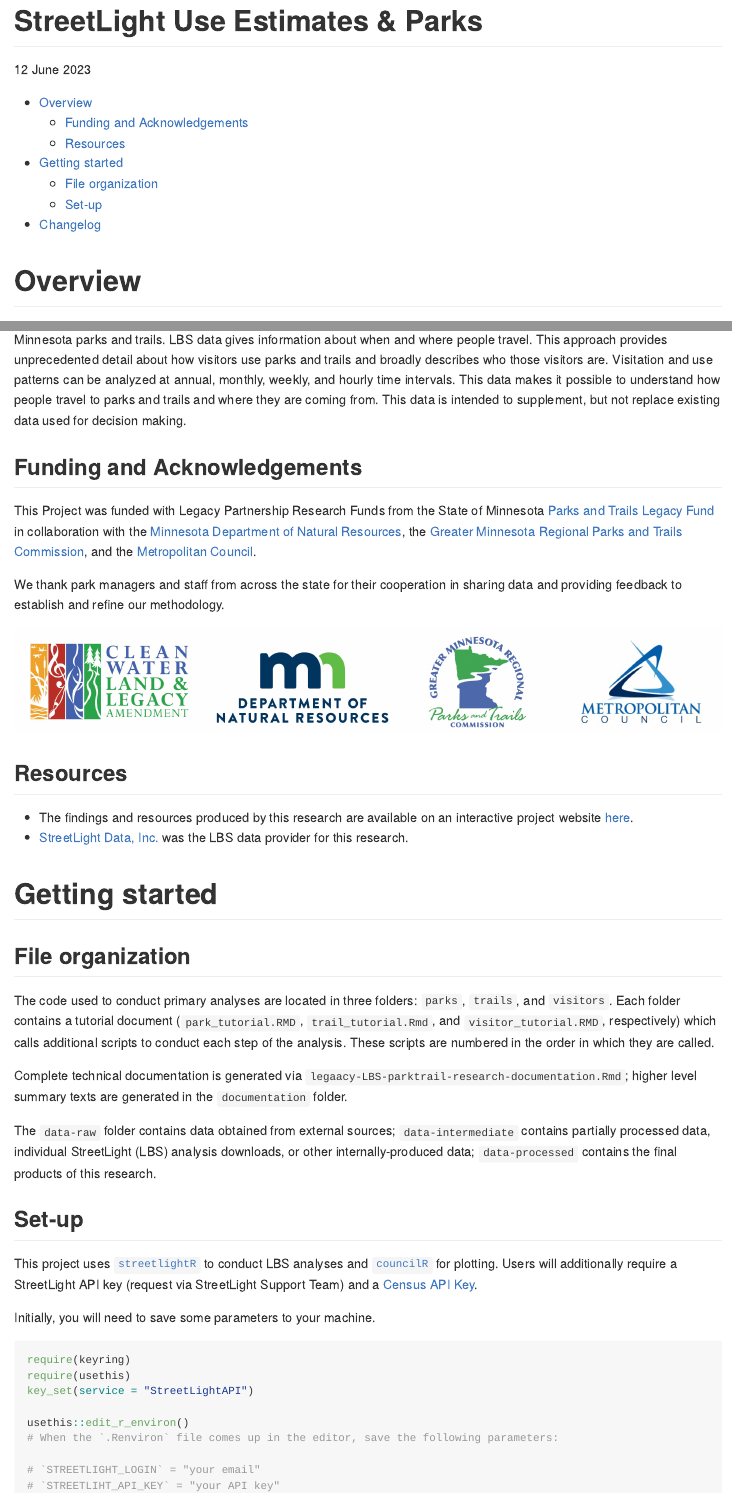
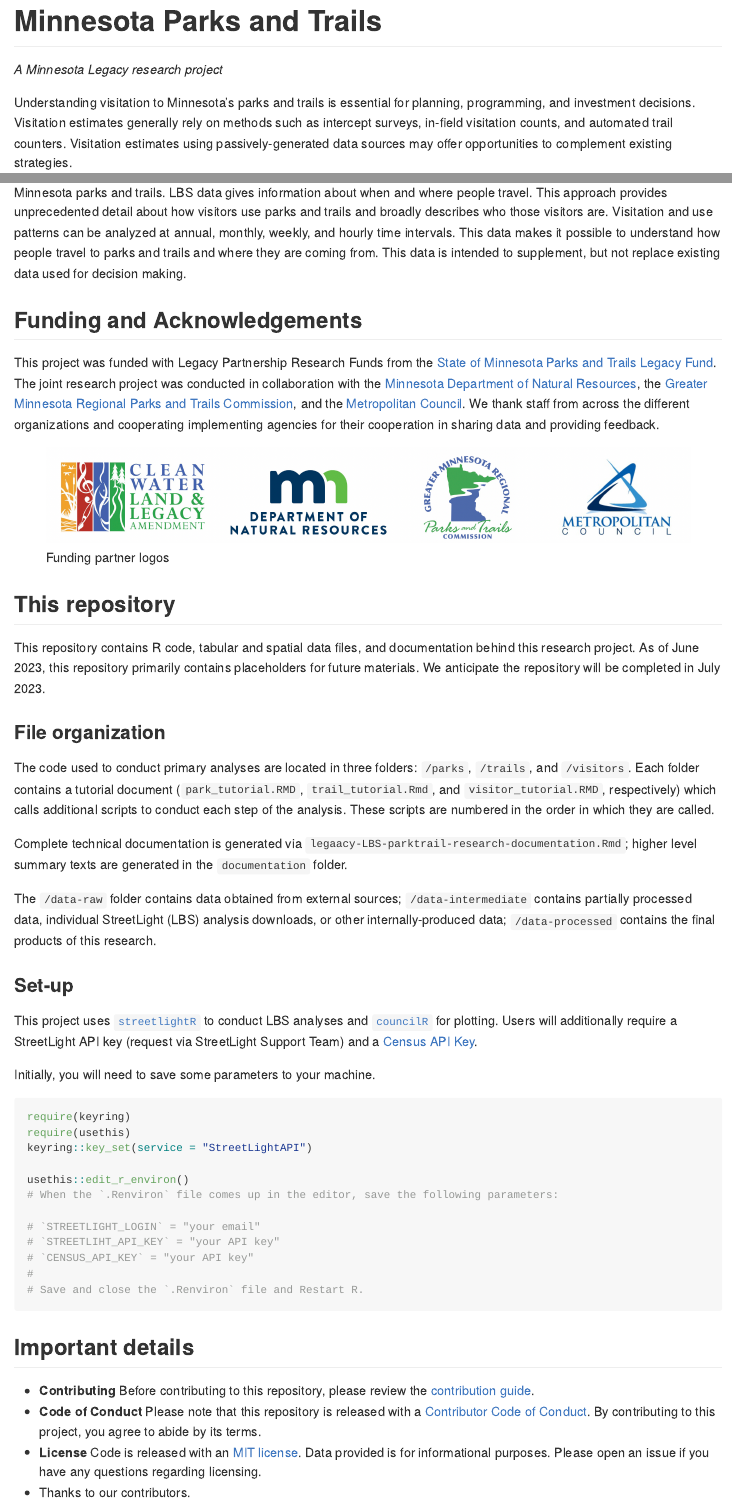
Before and after one commit to Metropolitan-Council/legacy-LBS-parktrail-research, an R Markdown document (README.Rmd): the page in a window 1100 px wide, from its top, and a second part further down, joined at a grey line. The pictures show the output file README.md that the author committed with the source, drawn offline in the style of GitHub.

Commit message:
update README

````diff
--- a/README.Rmd
+++ b/README.Rmd
@@ -1,9 +1,7 @@
 ---
-title: "StreetLight Use Estimates & Parks"
-date: "`r format(Sys.time(), '%d %B %Y')`"
 output:
   github_document:
-    toc: yes
+    toc: false
 always_allow_html: yes
 urlcolor: "#0054A4"
 css: "./inst/app/www/stye.css"
@@ -12,8 +10,8 @@ css: "./inst/app/www/stye.css"
 ```{r setup, include=FALSE, eval = FALSE}
 knitr::opts_chunk$set(echo = FALSE, message = F, warning = F)
 ```
-
-# Overview
+# Minnesota Parks and Trails
+*A Minnesota Legacy research project*
 
 Understanding visitation to Minnesota’s parks and trails is essential for planning, programming, and investment decisions. Visitation estimates generally rely on methods such as intercept surveys, in-field visitation counts, and automated trail counters. Visitation estimates using passively-generated data sources may offer opportunities to complement existing strategies.
 
@@ -22,29 +20,23 @@ This project used aggregated and anonymized location-based services (LBS) data t
 
 ## Funding and Acknowledgements
 
-This Project was funded with Legacy Partnership Research Funds from the State of Minnesota [Parks and Trails Legacy Fund](https://www.legacy.mn.gov/parks-trails-fund) in collaboration with the [Minnesota Department of Natural Resources](https://www.dnr.state.mn.us/), the [Greater Minnesota Regional Parks and Trails Commission](https://www.gmrptcommission.org/), and the [Metropolitan Council](https://metrocouncil.org/).
+This project was funded with Legacy Partnership Research Funds from the [State of Minnesota Parks and Trails Legacy Fund](https://www.legacy.mn.gov/parks-trails-fund). The joint research project was conducted in collaboration with the [Minnesota Department of Natural Resources](https://www.dnr.state.mn.us/), the [Greater Minnesota Regional Parks and Trails Commission](https://www.gmrptcommission.org/), and the [Metropolitan Council](https://metrocouncil.org/). We thank staff from across the different organizations and cooperating implementing agencies for their cooperation in sharing data and providing feedback.
 
-We thank park managers and staff from across the state for their cooperation in sharing data and providing feedback to establish and refine our methodology.
+![Funding partner logos](img/partner-logos.png)
 
-![](img/partner-logos.png)
+## This repository
 
-## Resources
+This repository contains R code, tabular and spatial data files, and documentation behind this research project. As of June 2023, this repository primarily contains placeholders for future materials. We anticipate the repository will be completed in July 2023.
 
- - The findings and resources produced by this research are available on an interactive project website [here]().
- - [StreetLight Data, Inc.](https://www.streetlightdata.com/) was the LBS data provider for this research.
+### File organization
 
-
-# Getting started
-
-## File organization
-
-The code used to conduct primary analyses are located in three folders: `parks`, `trails`, and `visitors`. Each folder contains a tutorial document (`park_tutorial.RMD`, `trail_tutorial.Rmd`, and `visitor_tutorial.RMD`, respectively) which calls additional scripts to conduct each step of the analysis. These scripts are numbered in the order in which they are called.
+The code used to conduct primary analyses are located in three folders: `/parks`, `/trails`, and `/visitors`. Each folder contains a tutorial document (`park_tutorial.RMD`, `trail_tutorial.Rmd`, and `visitor_tutorial.RMD`, respectively) which calls additional scripts to conduct each step of the analysis. These scripts are numbered in the order in which they are called.
 
 Complete technical documentation is generated via `legaacy-LBS-parktrail-research-documentation.Rmd`; higher level summary texts are generated in the `documentation` folder.
 
-The `data-raw` folder contains data obtained from external sources; `data-intermediate` contains partially processed data, individual StreetLight (LBS) analysis downloads, or other internally-produced data; `data-processed` contains the final products of this research.
+The `/data-raw` folder contains data obtained from external sources; `/data-intermediate` contains partially processed data, individual StreetLight (LBS) analysis downloads, or other internally-produced data; `/data-processed` contains the final products of this research.
 
-## Set-up
+### Set-up
 
 This project uses [`streetlightR`](https://metropolitan-council.github.io/streetlightR/) to conduct LBS analyses and [`councilR`](https://github.com/Metropolitan-Council/councilR) for plotting. Users will additionally require a StreetLight API key (request via StreetLight Support Team) and a [Census API Key](https://api.census.gov/data/key_signup.html).
 
@@ -53,7 +45,7 @@ Initially, you will need to save some parameters to your machine.
 ```{r eval = FALSE}
 require(keyring)
 require(usethis)
-key_set(service = "StreetLightAPI")
+keyring::key_set(service = "StreetLightAPI")
 
 usethis::edit_r_environ()
 # When the `.Renviron` file comes up in the editor, save the following parameters:
@@ -65,5 +57,9 @@ usethis::edit_r_environ()
 # Save and close the `.Renviron` file and Restart R.
 ```
 
+## Important details
 
-# Changelog
+- **Contributing** Before contributing to this repository, please review the [contribution guide](CONTRIBUTING.md).
+- **Code of Conduct** Please note that this repository is released with a [Contributor Code of Conduct](CODE_OF_CONDUCT.md). By contributing to this project, you agree to abide by its terms.
+- **License** Code is released with an [MIT license](LICENSE.md). Data provided is for informational purposes. Please open an issue if you have any questions regarding licensing.
+- Thanks to our contributors.
````
Also changed, not shown: README.md, README.Rmd (11 more changed lines).
